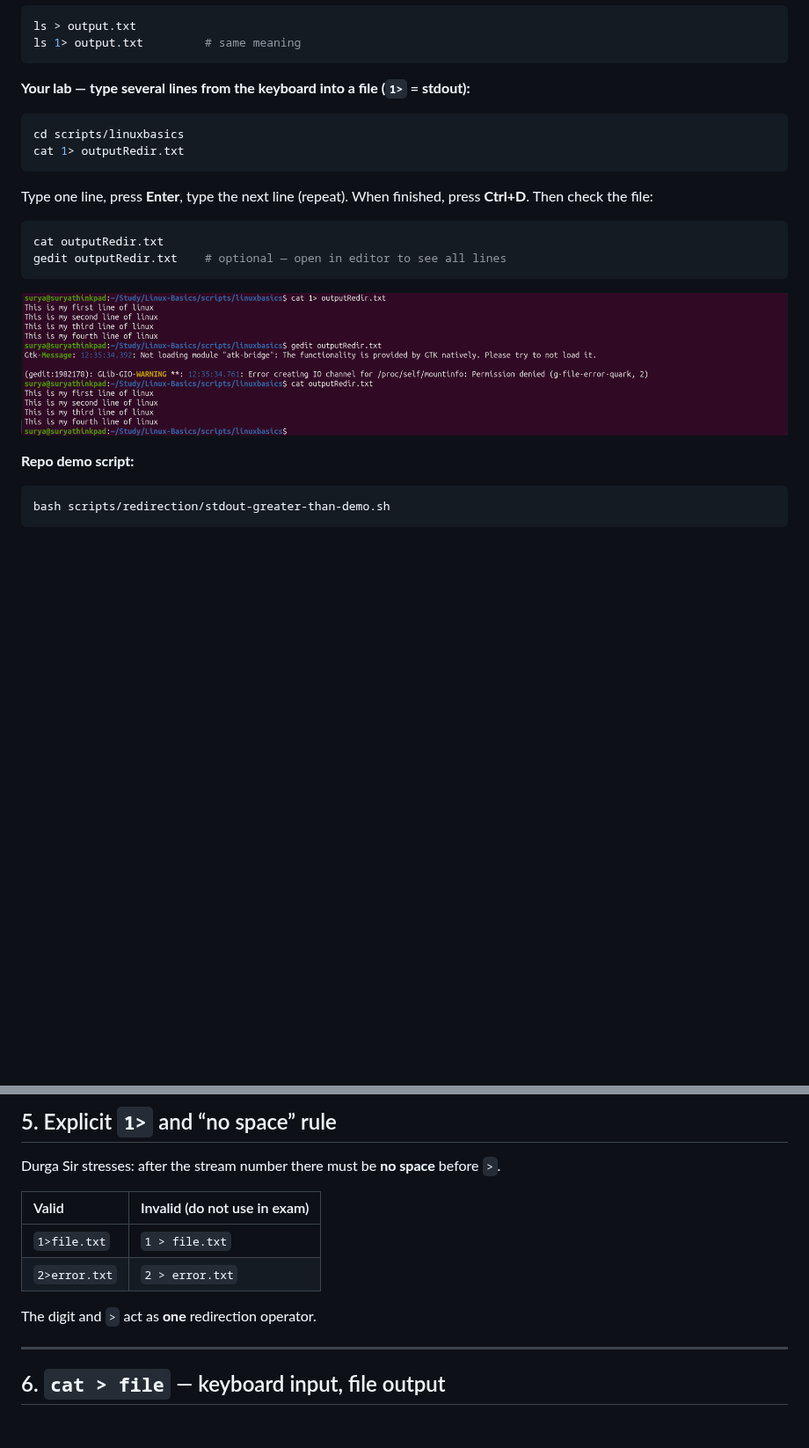
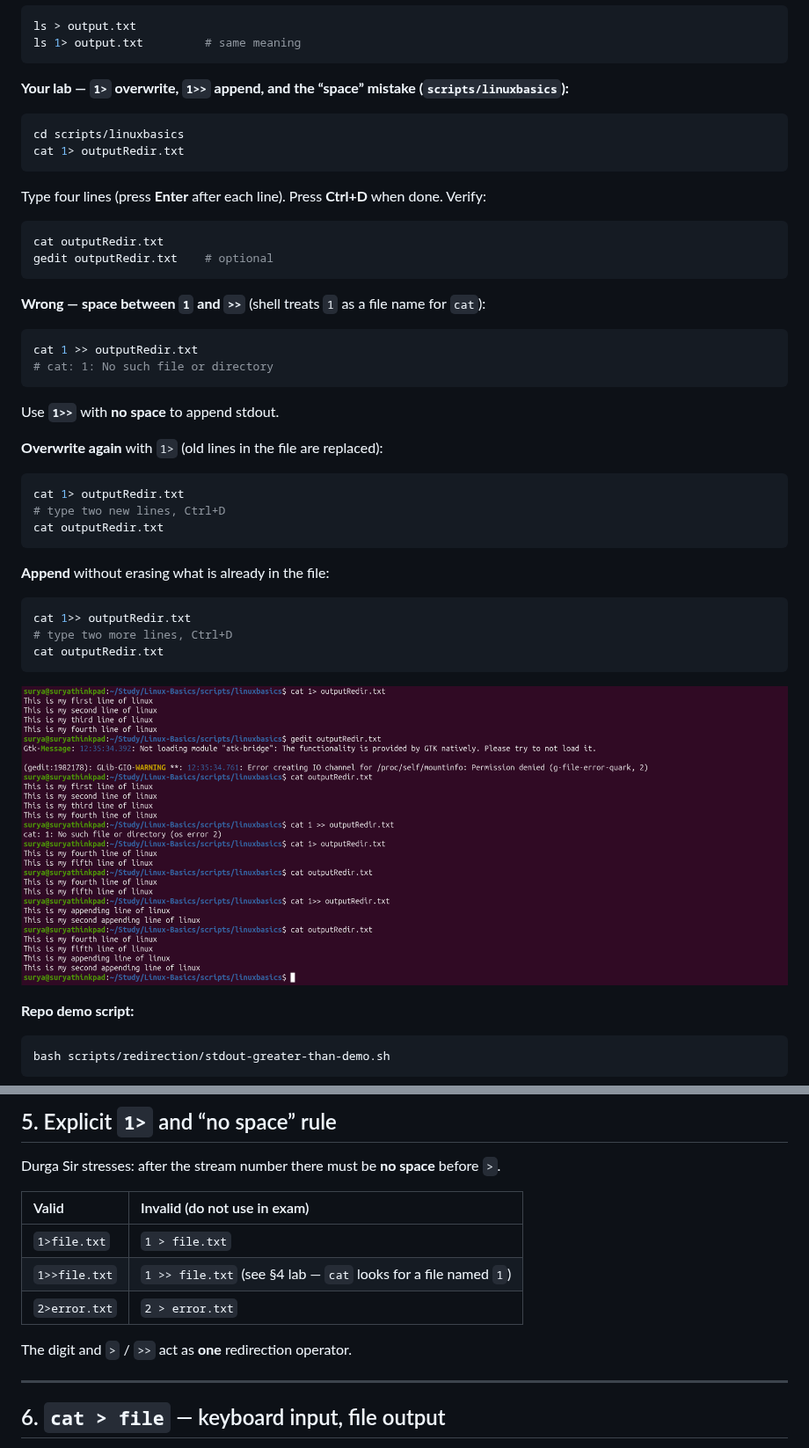
Before and after one commit to chaitussm/Linux-Basics, a Markdown page: docs/topics/redirection.md, 2 parts joined by grey strips. Shown at 88% size. Drawn GitHub-style; pictures changed too: docs/assets/cat-1-greater-append-outputRedir-full-lab-terminal.png (added), docs/assets/cat-1-greater-outputRedir-four-lines-terminal.png (deleted); blank space fills up the shorter version.

Commit message:
Replace §4 screenshot with full stdout overwrite/append lab
Co-authored-by: Chaitanya <chaitussm@users.noreply.github.com>

````diff
--- a/docs/topics/redirection.md
+++ b/docs/topics/redirection.md
@@ -124,21 +124,46 @@ ls > output.txt
 ls 1> output.txt         # same meaning
 ```
 
-**Your lab — type several lines from the keyboard into a file (`1>` = stdout):**
+**Your lab — `1>` overwrite, `1>>` append, and the “space” mistake (`scripts/linuxbasics`):**
 
 ```bash
 cd scripts/linuxbasics
 cat 1> outputRedir.txt
 ```
 
-Type one line, press **Enter**, type the next line (repeat). When finished, press **Ctrl+D**. Then check the file:
+Type four lines (press **Enter** after each line). Press **Ctrl+D** when done. Verify:
 
 ```bash
 cat outputRedir.txt
-gedit outputRedir.txt    # optional — open in editor to see all lines
+gedit outputRedir.txt    # optional
 ```
 
-![Terminal: cat 1> outputRedir.txt — four lines typed, then cat and gedit confirm file contents](../assets/cat-1-greater-outputRedir-four-lines-terminal.png)
+**Wrong — space between `1` and `>>`** (shell treats `1` as a file name for `cat`):
+
+```bash
+cat 1 >> outputRedir.txt
+# cat: 1: No such file or directory
+```
+
+Use **`1>>`** with **no space** to append stdout.
+
+**Overwrite again** with `1>` (old lines in the file are replaced):
+
+```bash
+cat 1> outputRedir.txt
+# type two new lines, Ctrl+D
+cat outputRedir.txt
+```
+
+**Append** without erasing what is already in the file:
+
+```bash
+cat 1>> outputRedir.txt
+# type two more lines, Ctrl+D
+cat outputRedir.txt
+```
+
+![Terminal: cat 1> and 1>> on outputRedir.txt — overwrite, cat 1 >> error, overwrite again, append two lines](../assets/cat-1-greater-append-outputRedir-full-lab-terminal.png)
 
 **Repo demo script:**
 
@@ -157,9 +182,10 @@ Durga Sir stresses: after the stream number there must be **no space** before `>
 | Valid | Invalid (do not use in exam) |
 | :--- | :--- |
 | `1>file.txt` | `1 > file.txt` |
+| `1>>file.txt` | `1 >> file.txt` (see §4 lab — `cat` looks for a file named `1`) |
 | `2>error.txt` | `2 > error.txt` |
 
-The digit and `>` act as **one** redirection operator.
+The digit and `>` / `>>` act as **one** redirection operator.
 
 ---
 
````
